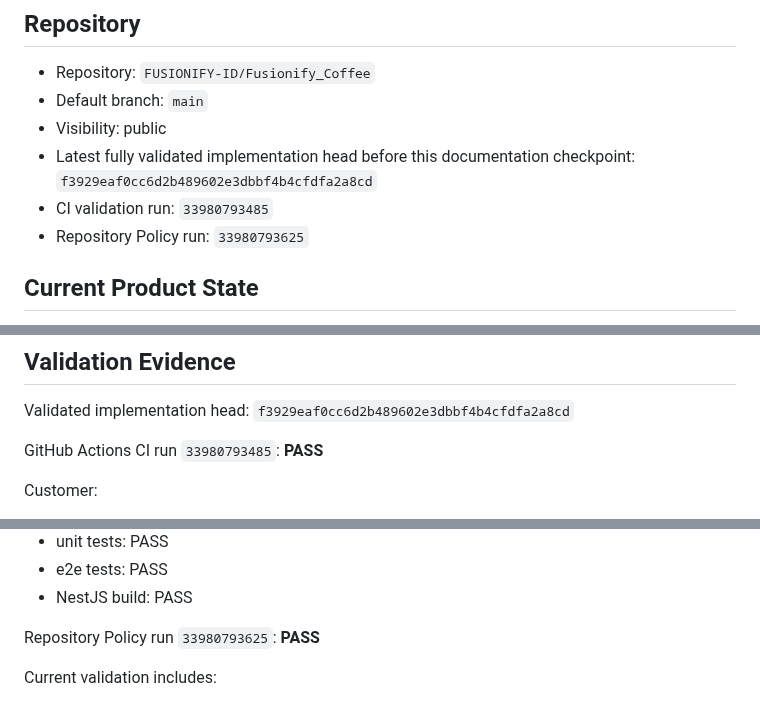
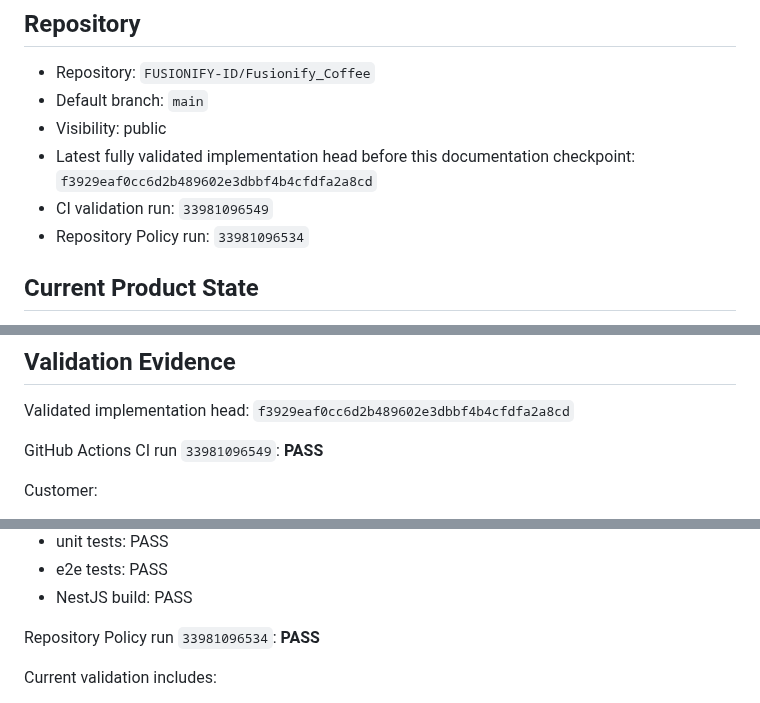
Before and after one commit to FUSIONIFY-ID/Fusionify_Coffee, a Markdown page: docs/PROJECT_STATE.md, 3 parts joined by grey strips. Rendered like a GitHub page.

Commit message:
docs: record main visual validation

```diff
--- a/docs/PROJECT_STATE.md
+++ b/docs/PROJECT_STATE.md
@@ -8,8 +8,8 @@ Last updated: 2026-09-05
 - Default branch: `main`
 - Visibility: public
 - Latest fully validated implementation head before this documentation checkpoint: `f3929eaf0cc6d2b489602e3dbbf4b4cfdfa2a8cd`
-- CI validation run: `33980793485`
-- Repository Policy run: `33980793625`
+- CI validation run: `33981096549`
+- Repository Policy run: `33981096534`
 
 ## Current Product State
 
@@ -337,7 +337,7 @@ These should not be listed as wholly unimplemented anymore. External provider in
 
 Validated implementation head: `f3929eaf0cc6d2b489602e3dbbf4b4cfdfa2a8cd`
 
-GitHub Actions CI run `33980793485`: **PASS**
+GitHub Actions CI run `33981096549`: **PASS**
 
 Customer:
 - Flutter pub get: PASS
@@ -361,7 +361,7 @@ API:
 - e2e tests: PASS
 - NestJS build: PASS
 
-Repository Policy run `33980793625`: **PASS**
+Repository Policy run `33981096534`: **PASS**
 
 Current validation includes:
 - unit coverage for outlet-scoped staff SSE queue snapshots
```
